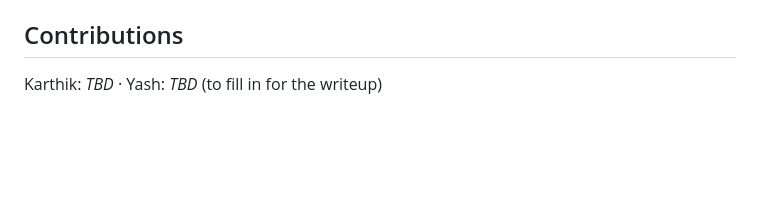
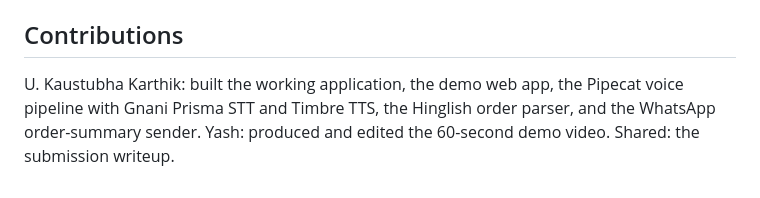
Before and after one commit to KaustubhaKarthik-cloud/KiranaVoice, a Markdown page: README.md, the part around the change. Rendered like a GitHub page; blank space fills up the shorter version.

Commit message:
Fill in Contributions: Karthik app, Yash video, shared writeup

```diff
--- a/README.md
+++ b/README.md
@@ -54,4 +54,6 @@ Don't test in `--live` mode with long calls. Use the demo script (5 short lines)
 `kiranavoice/parser.py` (Hinglish NLU), `flow.py` (state machine), `pipeline.py` (Pipecat), `adapters/gnani.py`, `adapters/mock.py`, `whatsapp.py`, `server.py` (FastAPI + WS), `static/` (self-hosted UI, no CDNs), `tests/`.
 
 ## Contributions
-Karthik: _TBD_ · Yash: _TBD_ (to fill in for the writeup)
+U. Kaustubha Karthik: built the working application, the demo web app, the Pipecat voice pipeline with Gnani Prisma STT and Timbre TTS, the Hinglish order parser, and the WhatsApp order-summary sender.
+Yash: produced and edited the 60-second demo video.
+Shared: the submission writeup.
```
